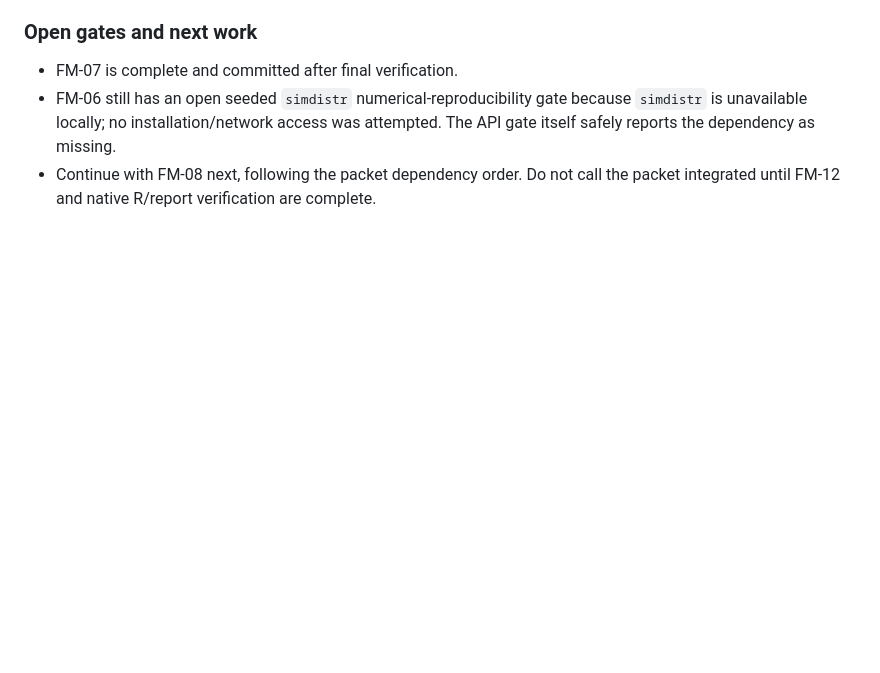
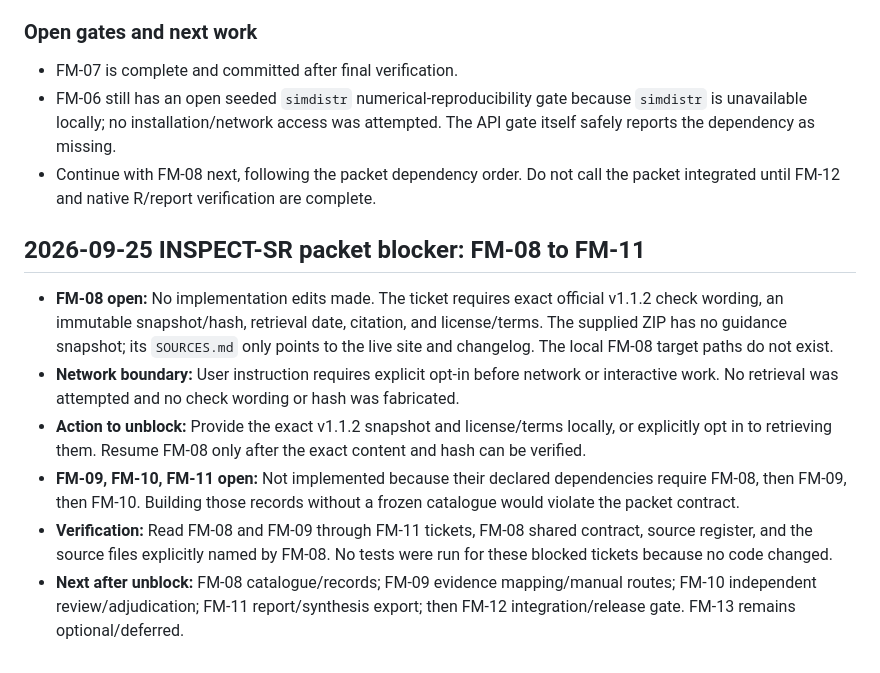
Before and after one commit to reblocke/forensic_metascience, a Markdown page: docs/HANDOFF.md, the part around the change. GitHub-like rendering; blank space fills up the shorter version.

Commit message:
Record INSPECT-SR guidance snapshot blocker

```diff
--- a/docs/HANDOFF.md
+++ b/docs/HANDOFF.md
@@ -250,3 +250,12 @@ bash scripts/run_pipeline.sh --forensics all
 - FM-07 is complete and committed after final verification.
 - FM-06 still has an open seeded `simdistr` numerical-reproducibility gate because `simdistr` is unavailable locally; no installation/network access was attempted. The API gate itself safely reports the dependency as missing.
 - Continue with FM-08 next, following the packet dependency order. Do not call the packet integrated until FM-12 and native R/report verification are complete.
+
+## 2026-09-25 INSPECT-SR packet blocker: FM-08 to FM-11
+
+- **FM-08 open:** No implementation edits made. The ticket requires exact official v1.1.2 check wording, an immutable snapshot/hash, retrieval date, citation, and license/terms. The supplied ZIP has no guidance snapshot; its `SOURCES.md` only points to the live site and changelog. The local FM-08 target paths do not exist.
+- **Network boundary:** User instruction requires explicit opt-in before network or interactive work. No retrieval was attempted and no check wording or hash was fabricated.
+- **Action to unblock:** Provide the exact v1.1.2 snapshot and license/terms locally, or explicitly opt in to retrieving them. Resume FM-08 only after the exact content and hash can be verified.
+- **FM-09, FM-10, FM-11 open:** Not implemented because their declared dependencies require FM-08, then FM-09, then FM-10. Building those records without a frozen catalogue would violate the packet contract.
+- **Verification:** Read FM-08 and FM-09 through FM-11 tickets, FM-08 shared contract, source register, and the source files explicitly named by FM-08. No tests were run for these blocked tickets because no code changed.
+- **Next after unblock:** FM-08 catalogue/records; FM-09 evidence mapping/manual routes; FM-10 independent review/adjudication; FM-11 report/synthesis export; then FM-12 integration/release gate. FM-13 remains optional/deferred.
```
Also changed, not shown: docs/DECISIONS.md (+7 -0 lines).
